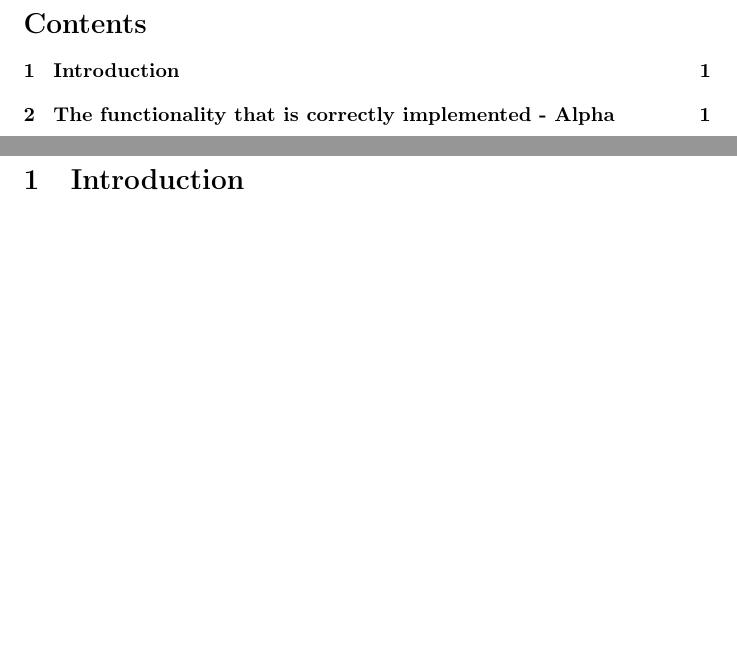
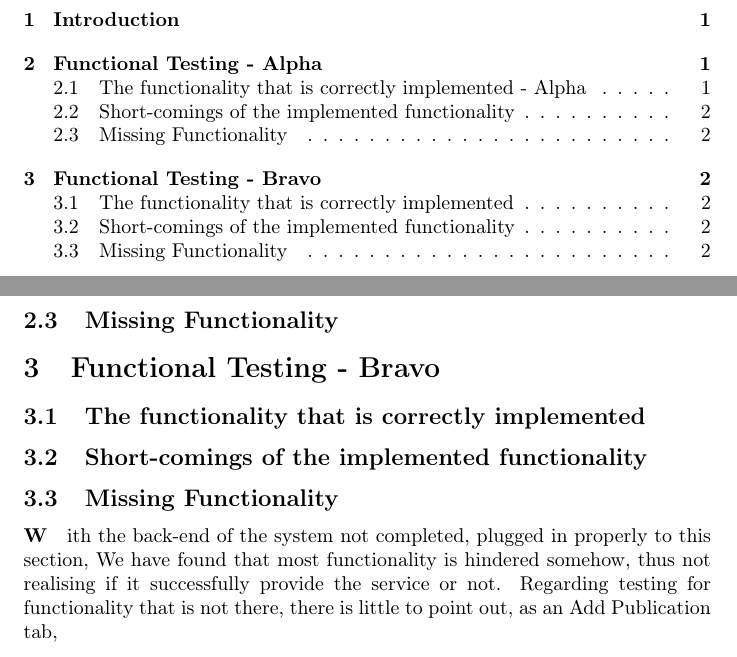
Before and after one commit to Mosesjoseph/COS301-Web-Testing, a LaTeX document (main.tex): two parts of pages 2 and 3 of 3 before the commit and two parts of pages 2 and 4 of 4 after it, joined at a grey line, cut at the place of the change, the shorter picture padded with empty space. Compiled offline with pdfLaTeX.

Commit message:
Updated main.tex,
bravo Missing Functionality, not done.

```diff
--- a/main.tex
+++ b/main.tex
@@ -74,5 +76,21 @@
 			\newline
 			The overall aesthetic look of the website is good and navigation is simple and easy, nothing seemingly difficult or painful to use.
 
+			\subsection{Short-comings of the implemented functionality}
+
+			\subsection{Missing Functionality}
+
+	\section{Functional Testing - Bravo}
+
+			\subsection{The functionality that is correctly implemented}
+
+			\subsection{Short-comings of the implemented functionality}
+
+
+			\subsection{Missing Functionality}
+			\paragraph
+			  With the back-end of the system not completed, plugged in properly to this section, We have found that most functionality is hindered somehow, thus not realising if it successfully provide the service or not. Regarding testing for functionality that is not there, there is little to point out, as an Add Publication tab,
+
+
 
 \end{document}
```
Also changed, not shown: main.tex (4 more changed lines).
